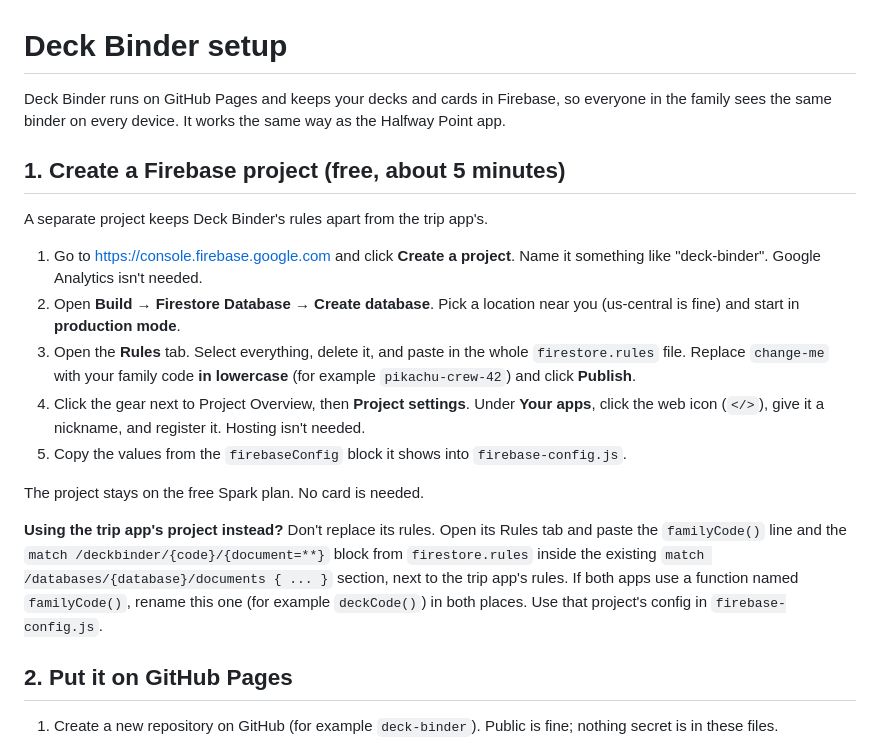
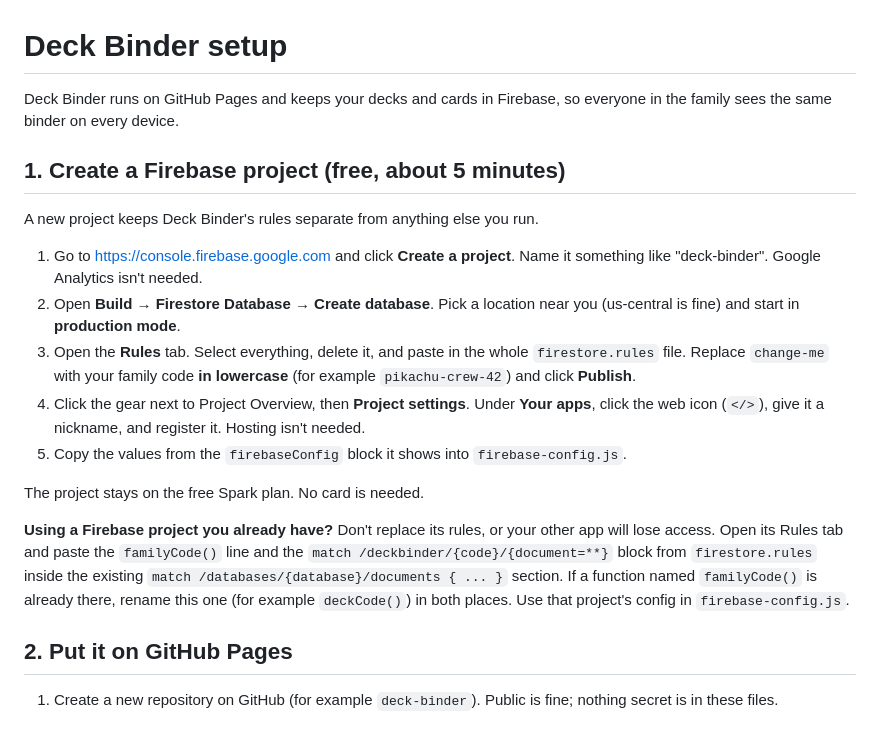
Before and after one commit to vbrew021/deck-brewer-app, a Markdown page: SETUP.md, the part around the change. Rendered like a GitHub page.

```diff
--- a/SETUP.md
+++ b/SETUP.md
@@ -1,12 +1,11 @@
 # Deck Binder setup
 
 Deck Binder runs on GitHub Pages and keeps your decks and cards in Firebase,
-so everyone in the family sees the same binder on every device. It works the
-same way as the Halfway Point app.
+so everyone in the family sees the same binder on every device.
 
 ## 1. Create a Firebase project (free, about 5 minutes)
 
-A separate project keeps Deck Binder's rules apart from the trip app's.
+A new project keeps Deck Binder's rules separate from anything else you run.
 
 1. Go to https://console.firebase.google.com and click **Create a project**.
    Name it something like "deck-binder". Google Analytics isn't needed.
@@ -23,13 +22,13 @@ A separate project keeps Deck Binder's rules apart from the trip app's.
 
 The project stays on the free Spark plan. No card is needed.
 
-**Using the trip app's project instead?** Don't replace its rules. Open its
-Rules tab and paste the `familyCode()` line and the
-`match /deckbinder/{code}/{document=**}` block from `firestore.rules` inside
-the existing `match /databases/{database}/documents { ... }` section, next to
-the trip app's rules. If both apps use a function named `familyCode()`, rename
-this one (for example `deckCode()`) in both places. Use that project's config
-in `firebase-config.js`.
+**Using a Firebase project you already have?** Don't replace its rules, or
+your other app will lose access. Open its Rules tab and paste the
+`familyCode()` line and the `match /deckbinder/{code}/{document=**}` block
+from `firestore.rules` inside the existing
+`match /databases/{database}/documents { ... }` section. If a function named
+`familyCode()` is already there, rename this one (for example `deckCode()`)
+in both places. Use that project's config in `firebase-config.js`.
 
 ## 2. Put it on GitHub Pages
 
```
